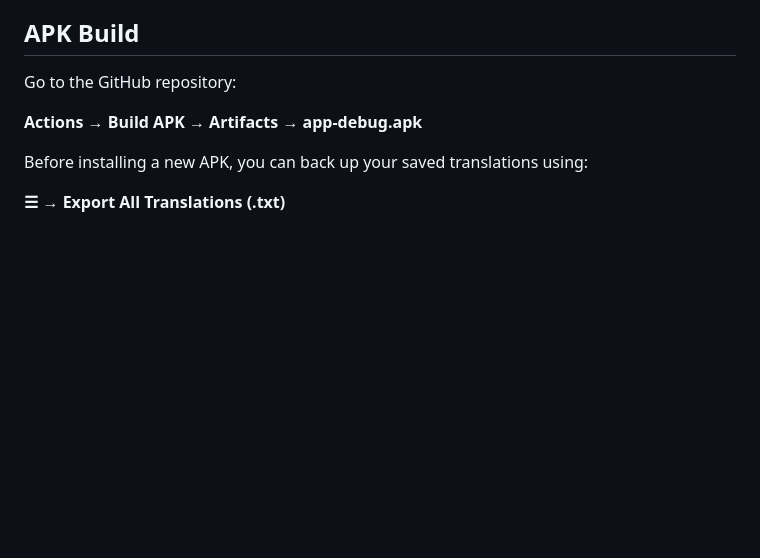
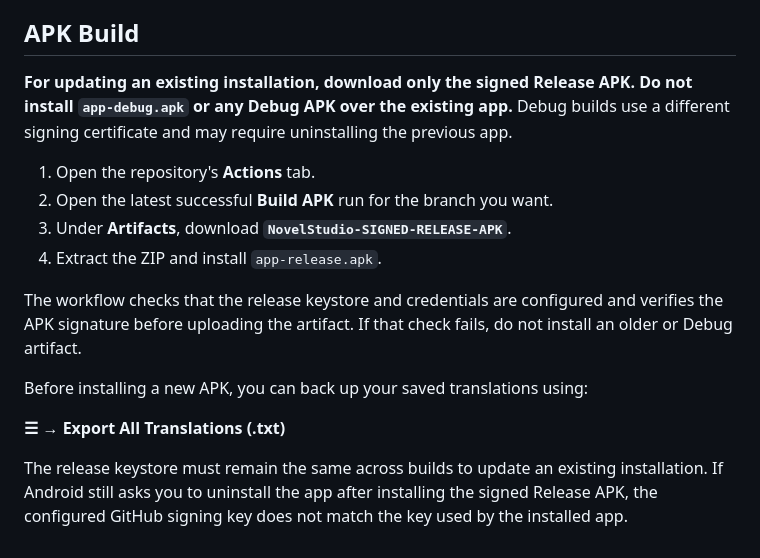
Before and after one commit to ashrafali-dev/Novel-Studio, a Markdown page: README.md, the part around the change. GitHub-like rendering; blank space fills up the shorter version.

Commit message:
Document signed release APK installation

```diff
--- a/README.md
+++ b/README.md
@@ -109,10 +109,17 @@ The goal is to make the entire reading and translation process possible inside a
 
 ## APK Build
 
-Go to the GitHub repository:
+**For updating an existing installation, download only the signed Release APK. Do not install `app-debug.apk` or any Debug APK over the existing app.** Debug builds use a different signing certificate and may require uninstalling the previous app.
 
-**Actions → Build APK → Artifacts → app-debug.apk**
+1. Open the repository's **Actions** tab.
+2. Open the latest successful **Build APK** run for the branch you want.
+3. Under **Artifacts**, download **`NovelStudio-SIGNED-RELEASE-APK`**.
+4. Extract the ZIP and install `app-release.apk`.
+
+The workflow checks that the release keystore and credentials are configured and verifies the APK signature before uploading the artifact. If that check fails, do not install an older or Debug artifact.
 
 Before installing a new APK, you can back up your saved translations using:
 
 **☰ → Export All Translations (.txt)**
+
+The release keystore must remain the same across builds to update an existing installation. If Android still asks you to uninstall the app after installing the signed Release APK, the configured GitHub signing key does not match the key used by the installed app.
```
